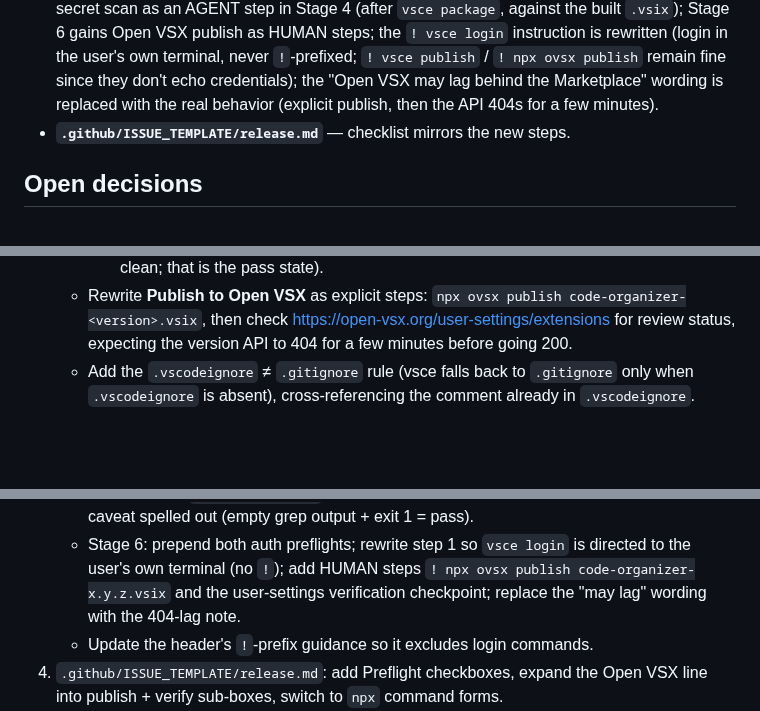
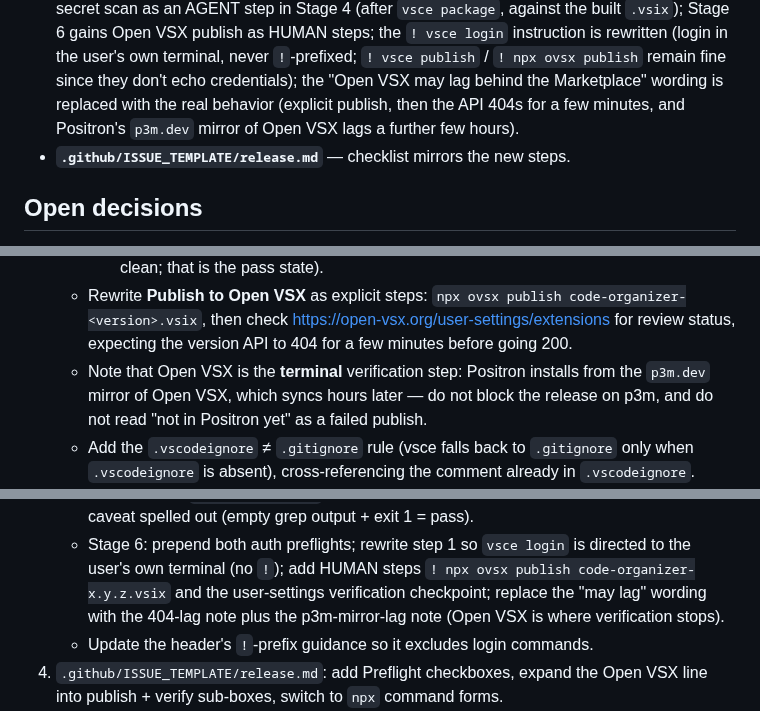
Before and after one commit to ran-codes/code-organizer-vscode, a Markdown page: scr-prd-plan-issue-66.md, 3 parts joined by grey strips. Rendered like a GitHub page; blank space fills up the shorter version.

```diff
--- a/scr-prd-plan-issue-66.md
+++ b/scr-prd-plan-issue-66.md
@@ -47,7 +47,8 @@ Docs-and-manifest change only; no `src/` code. Four files:
   `! vsce login` instruction is rewritten (login in the user's own terminal, never
   `!`-prefixed; `! vsce publish` / `! npx ovsx publish` remain fine since they don't
   echo credentials); the "Open VSX may lag behind the Marketplace" wording is replaced
-  with the real behavior (explicit publish, then the API 404s for a few minutes).
+  with the real behavior (explicit publish, then the API 404s for a few minutes,
+  and Positron's `p3m.dev` mirror of Open VSX lags a further few hours).
 - **`.github/ISSUE_TEMPLATE/release.md`** — checklist mirrors the new steps.
 
 ## Open decisions
@@ -74,6 +75,9 @@ before publish, revoke-then-republish on leak).
      `npx ovsx publish code-organizer-<version>.vsix`, then check
      https://open-vsx.org/user-settings/extensions for review status, expecting the
      version API to 404 for a few minutes before going 200.
+   - Note that Open VSX is the **terminal** verification step: Positron installs from
+     the `p3m.dev` mirror of Open VSX, which syncs hours later — do not block the
+     release on p3m, and do not read "not in Positron yet" as a failed publish.
    - Add the `.vscodeignore` ≠ `.gitignore` rule (vsce falls back to `.gitignore`
      only when `.vscodeignore` is absent), cross-referencing the comment already in
      `.vscodeignore`.
@@ -90,7 +94,8 @@ before publish, revoke-then-republish on leak).
    - Stage 6: prepend both auth preflights; rewrite step 1 so `vsce login` is
      directed to the user's own terminal (no `!`); add HUMAN steps
      `! npx ovsx publish code-organizer-x.y.z.vsix` and the user-settings
-     verification checkpoint; replace the "may lag" wording with the 404-lag note.
+     verification checkpoint; replace the "may lag" wording with the 404-lag note
+     plus the p3m-mirror-lag note (Open VSX is where verification stops).
    - Update the header's `!`-prefix guidance so it excludes login commands.
 4. `.github/ISSUE_TEMPLATE/release.md`: add Preflight checkboxes, expand the
    Open VSX line into publish + verify sub-boxes, switch to `npx` command forms.
```
